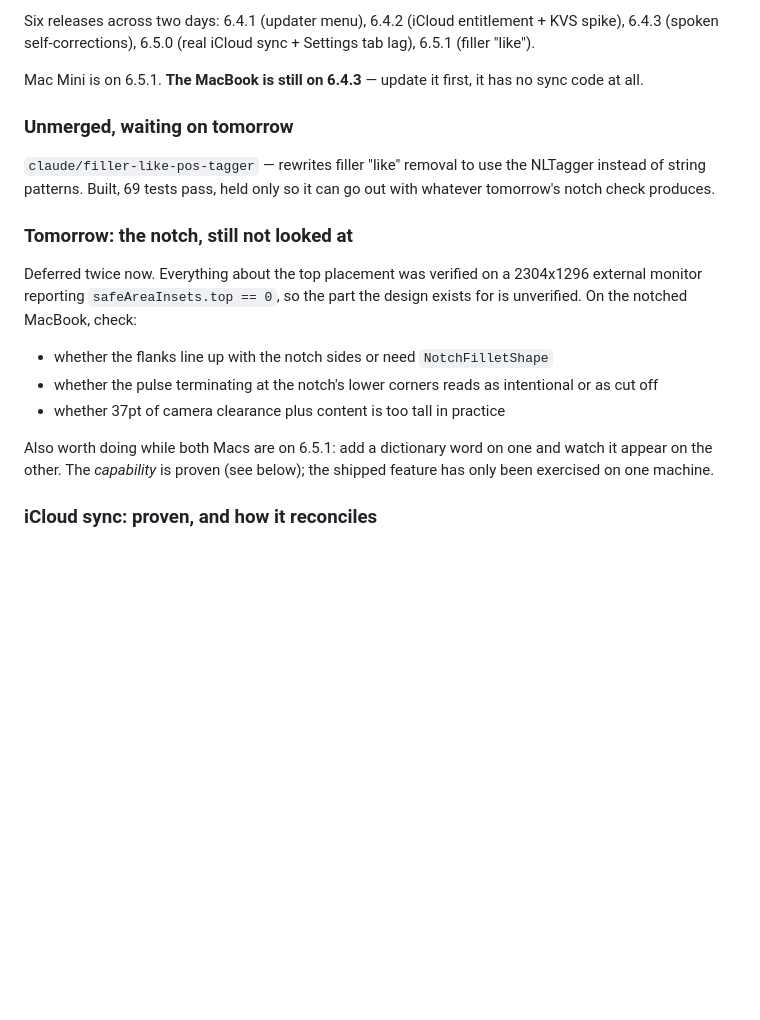
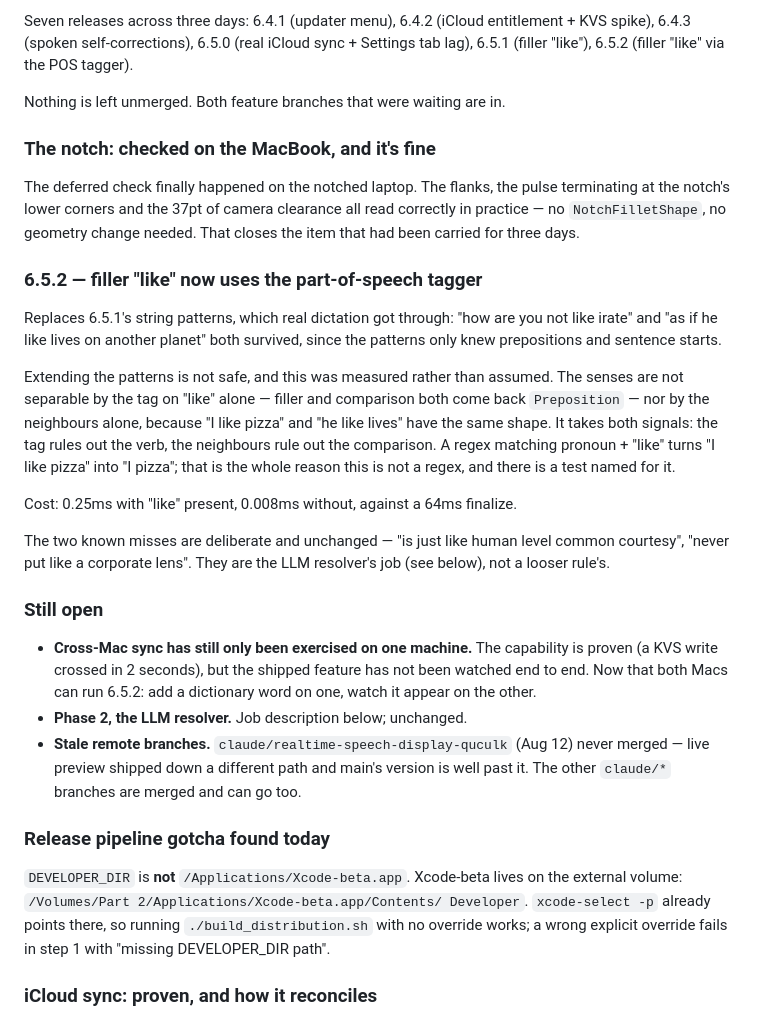
Before and after one commit to Elias1986a/PUSH, a Markdown page: NOTES.md, the part around one of its changes. Rendered like a GitHub page; blank space fills up the shorter version.

Commit message:
docs: NOTES.md — 6.5.2 shipped, notch verified, nothing left unmerged
Co-Authored-By: Claude Opus 5 <noreply@anthropic.com>
Claude-Session: https://claude.ai/code/session_01WPeeg974QVK55odvwTdeKo

```diff
--- a/NOTES.md
+++ b/NOTES.md
@@ -4,31 +4,56 @@
 
-Six releases across two days: 6.4.1 (updater menu), 6.4.2 (iCloud entitlement +
-KVS spike), 6.4.3 (spoken self-corrections), 6.5.0 (real iCloud sync + Settings
-tab lag), 6.5.1 (filler "like").
+Seven releases across three days: 6.4.1 (updater menu), 6.4.2 (iCloud
+entitlement + KVS spike), 6.4.3 (spoken self-corrections), 6.5.0 (real iCloud
+sync + Settings tab lag), 6.5.1 (filler "like"), 6.5.2 (filler "like" via the
+POS tagger).
 
-Mac Mini is on 6.5.1. **The MacBook is still on 6.4.3** — update it first, it
-has no sync code at all.
+Nothing is left unmerged. Both feature branches that were waiting are in.
 
-### Unmerged, waiting on tomorrow
+### The notch: checked on the MacBook, and it's fine
 
-`claude/filler-like-pos-tagger` — rewrites filler "like" removal to use the
-NLTagger instead of string patterns. Built, 69 tests pass, held only so it can
-go out with whatever tomorrow's notch check produces.
+The deferred check finally happened on the notched laptop. The flanks, the
+pulse terminating at the notch's lower corners and the 37pt of camera clearance
+all read correctly in practice — no `NotchFilletShape`, no geometry change
+needed. That closes the item that had been carried for three days.
 
-### Tomorrow: the notch, still not looked at
+### 6.5.2 — filler "like" now uses the part-of-speech tagger
 
-Deferred twice now. Everything about the top placement was verified on a
-2304x1296 external monitor reporting `safeAreaInsets.top == 0`, so the part the
-design exists for is unverified. On the notched MacBook, check:
+Replaces 6.5.1's string patterns, which real dictation got through: "how are
+you not like irate" and "as if he like lives on another planet" both survived,
+since the patterns only knew prepositions and sentence starts.
 
-- whether the flanks line up with the notch sides or need `NotchFilletShape`
-- whether the pulse terminating at the notch's lower corners reads as
-  intentional or as cut off
-- whether 37pt of camera clearance plus content is too tall in practice
+Extending the patterns is not safe, and this was measured rather than assumed.
+The senses are not separable by the tag on "like" alone — filler and comparison
+both come back `Preposition` — nor by the neighbours alone, because "I like
+pizza" and "he like lives" have the same shape. It takes both signals: the tag
+rules out the verb, the neighbours rule out the comparison. A regex matching
+pronoun + "like" turns "I like pizza" into "I pizza"; that is the whole reason
+this is not a regex, and there is a test named for it.
 
-Also worth doing while both Macs are on 6.5.1: add a dictionary word on one and
-watch it appear on the other. The *capability* is proven (see below); the
-shipped feature has only been exercised on one machine.
+Cost: 0.25ms with "like" present, 0.008ms without, against a 64ms finalize.
+
+The two known misses are deliberate and unchanged — "is just like human level
+common courtesy", "never put like a corporate lens". They are the LLM
+resolver's job (see below), not a looser rule's.
+
+### Still open
+
+- **Cross-Mac sync has still only been exercised on one machine.** The
+  capability is proven (a KVS write crossed in 2 seconds), but the shipped
+  feature has not been watched end to end. Now that both Macs can run 6.5.2:
+  add a dictionary word on one, watch it appear on the other.
+- **Phase 2, the LLM resolver.** Job description below; unchanged.
+- **Stale remote branches.** `claude/realtime-speech-display-quculk` (Aug 12)
+  never merged — live preview shipped down a different path and main's version
+  is well past it. The other `claude/*` branches are merged and can go too.
+
+### Release pipeline gotcha found today
+
+`DEVELOPER_DIR` is **not** `/Applications/Xcode-beta.app`. Xcode-beta lives on
+the external volume: `/Volumes/Part 2/Applications/Xcode-beta.app/Contents/
+Developer`. `xcode-select -p` already points there, so running
+`./build_distribution.sh` with no override works; a wrong explicit override
+fails in step 1 with "missing DEVELOPER_DIR path".
 
 ### iCloud sync: proven, and how it reconciles
 
```
Also changed, not shown: other parts of NOTES.md (+1 -1 lines).
